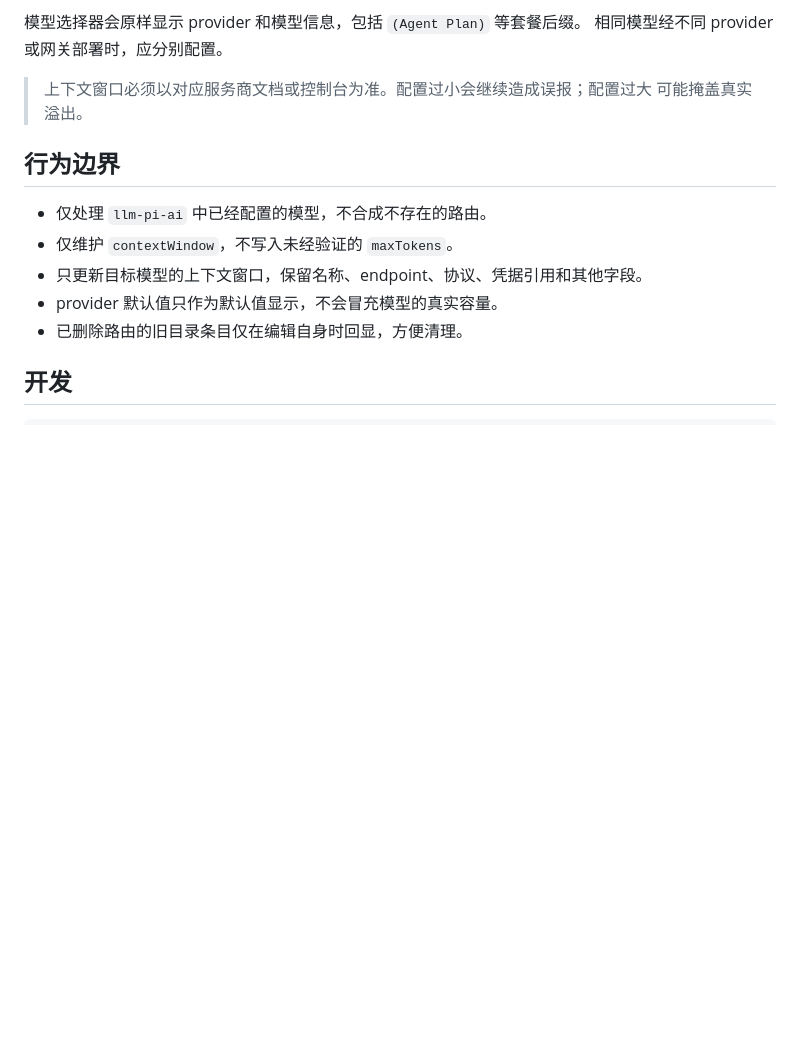
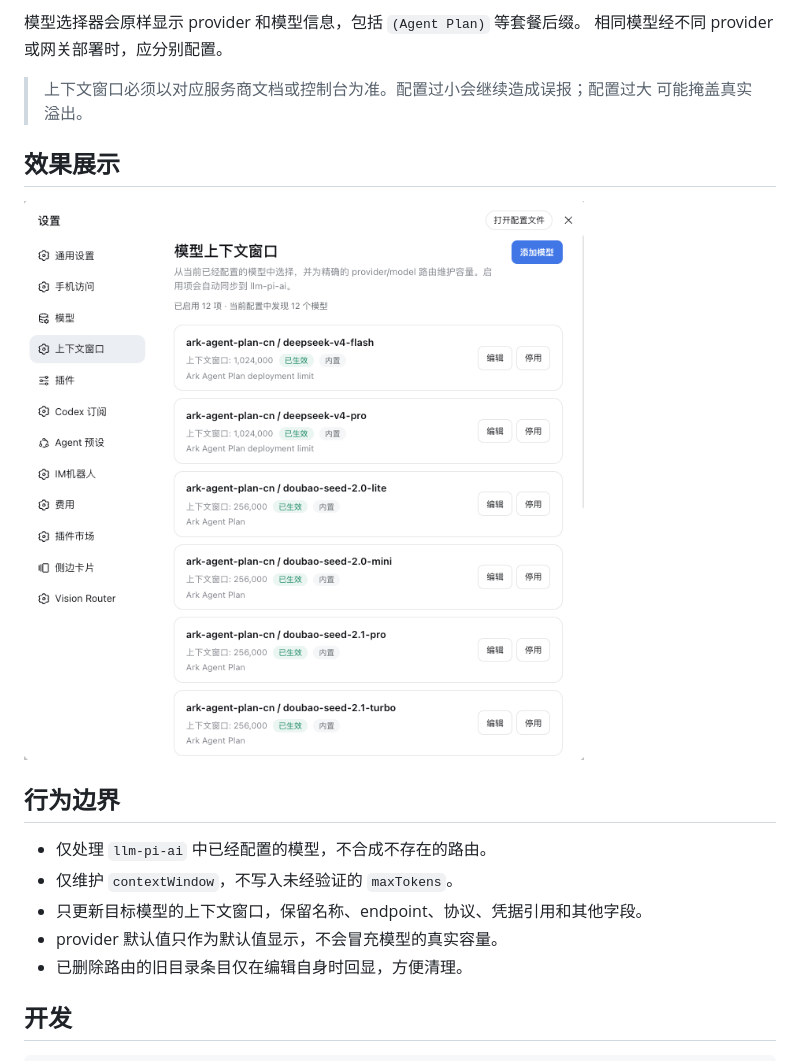
Before and after one commit to HOWILLMAKEIT/dsh-model-context-catalog, a Markdown page: README.md, the part around the change. Rendered like a GitHub page; pictures changed too: image.png (added); blank space fills up the shorter version.

Commit message:
docs: add settings page screenshot

```diff
--- a/README.md
+++ b/README.md
@@ -58,6 +58,10 @@ dsh plugin --profile web add /absolute/path/to/dsh-model-context-catalog
 > 上下文窗口必须以对应服务商文档或控制台为准。配置过小会继续造成误报；配置过大
 > 可能掩盖真实溢出。
 
+## 效果展示
+
+![上下文窗口设置页面](https://raw.githubusercontent.com/HOWILLMAKEIT/dsh-model-context-catalog/main/image.png)
+
 ## 行为边界
 
 - 仅处理 `llm-pi-ai` 中已经配置的模型，不合成不存在的路由。
```
